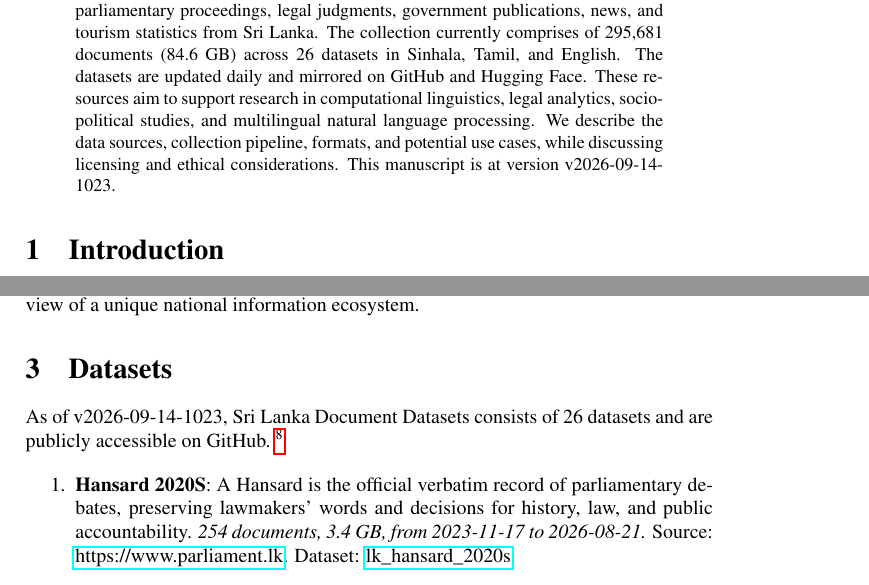
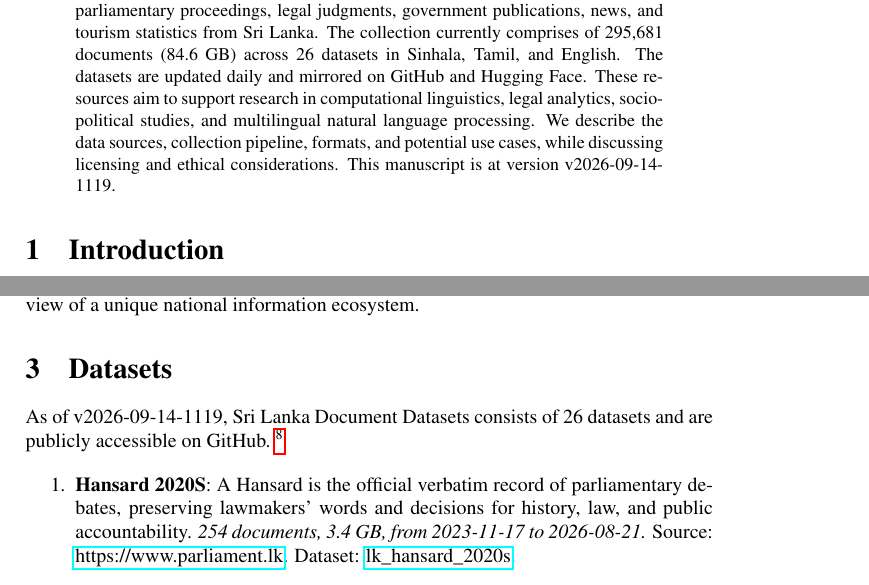
Before and after one commit to nuuuwan/lk_datasets, a LaTeX paper (latex/lk_datasets.tex): two parts of pages 1 and 2 of 7, joined at a grey line, cut so that both start at the same text. Compiled offline with pdfLaTeX; a LaTeX package or settings file that is missing is left out.

Commit message:
🤖 [build.yml] 2026-09-14-0549

```diff
--- a/latex/lk_datasets.tex
+++ b/latex/lk_datasets.tex
@@ -16,7 +16,7 @@
 \normalsize%
 \maketitle%
 \begin{abstract}%
-We present a collection of open, machine-readable document datasets covering parliamentary proceedings, legal judgments, government publications, news, and tourism statistics from Sri Lanka. The collection currently comprises of  295,681  documents (84.6 GB) across 26  datasets in Sinhala, Tamil, and English. The datasets are updated daily and mirrored on GitHub and Hugging Face. These resources aim to support research in computational linguistics, legal analytics, socio-political studies, and multilingual natural language processing. We describe the data sources, collection pipeline, formats, and potential use cases, while discussing licensing and ethical considerations. This manuscript is at version v2026-09-14-1023.%
+We present a collection of open, machine-readable document datasets covering parliamentary proceedings, legal judgments, government publications, news, and tourism statistics from Sri Lanka. The collection currently comprises of  295,681  documents (84.6 GB) across 26  datasets in Sinhala, Tamil, and English. The datasets are updated daily and mirrored on GitHub and Hugging Face. These resources aim to support research in computational linguistics, legal analytics, socio-political studies, and multilingual natural language processing. We describe the data sources, collection pipeline, formats, and potential use cases, while discussing licensing and ethical considerations. This manuscript is at version v2026-09-14-1119.%
 
 %
 \end{abstract}%
@@ -86,7 +86,7 @@ The Sri Lanka Document Datasets aim to fill this gap by aggregating diverse sour
 %
 \section{Datasets}%
 \label{sec:Datasets}%
-As of v2026-09-14-1023, Sri Lanka Document Datasets
+As of v2026-09-14-1119, Sri Lanka Document Datasets
   consists of 26 datasets
  and are publicly accessible on GitHub.%
 ~%
```
Also changed, not shown: README.md, latex/lk_datasets.pdf.
